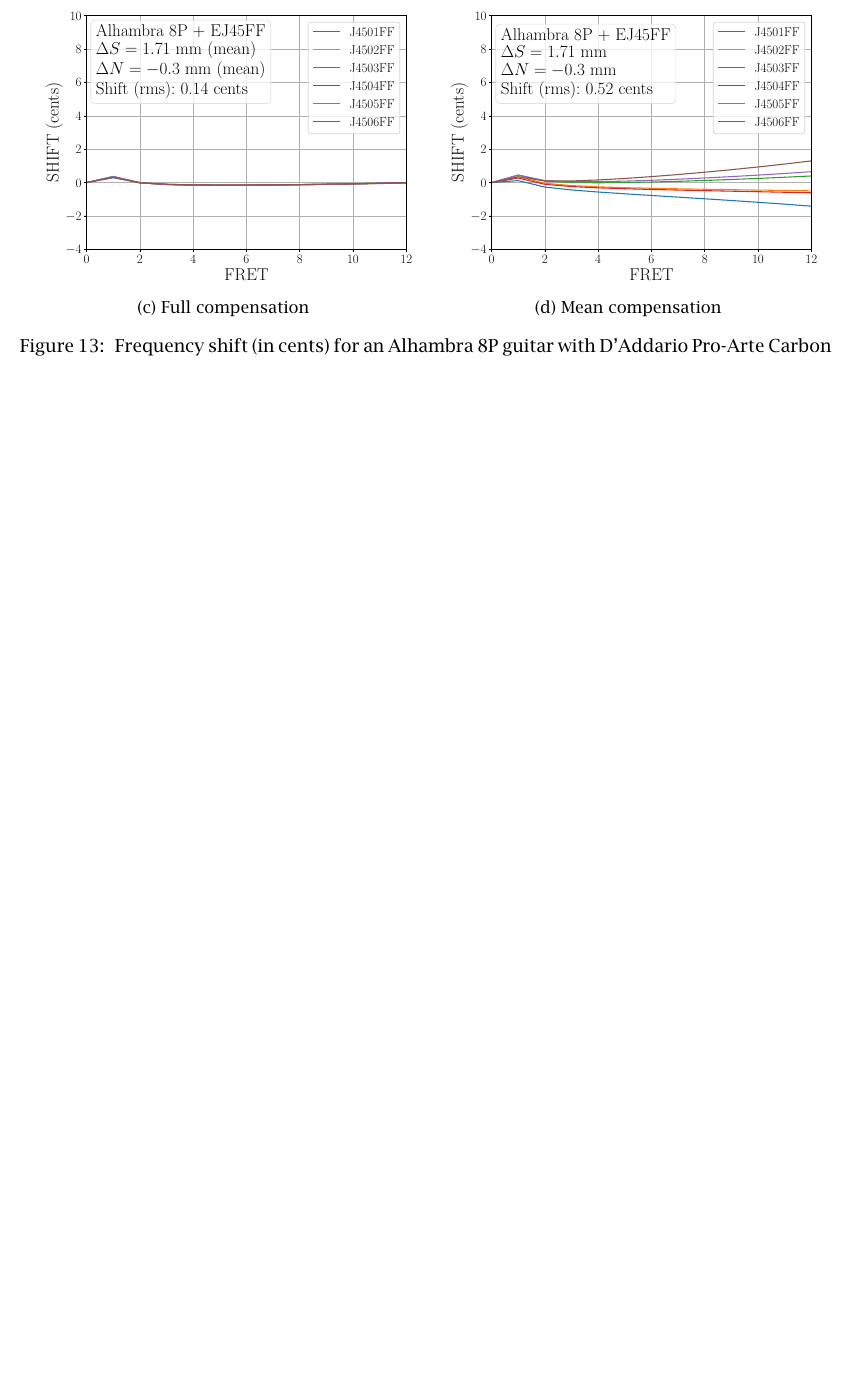
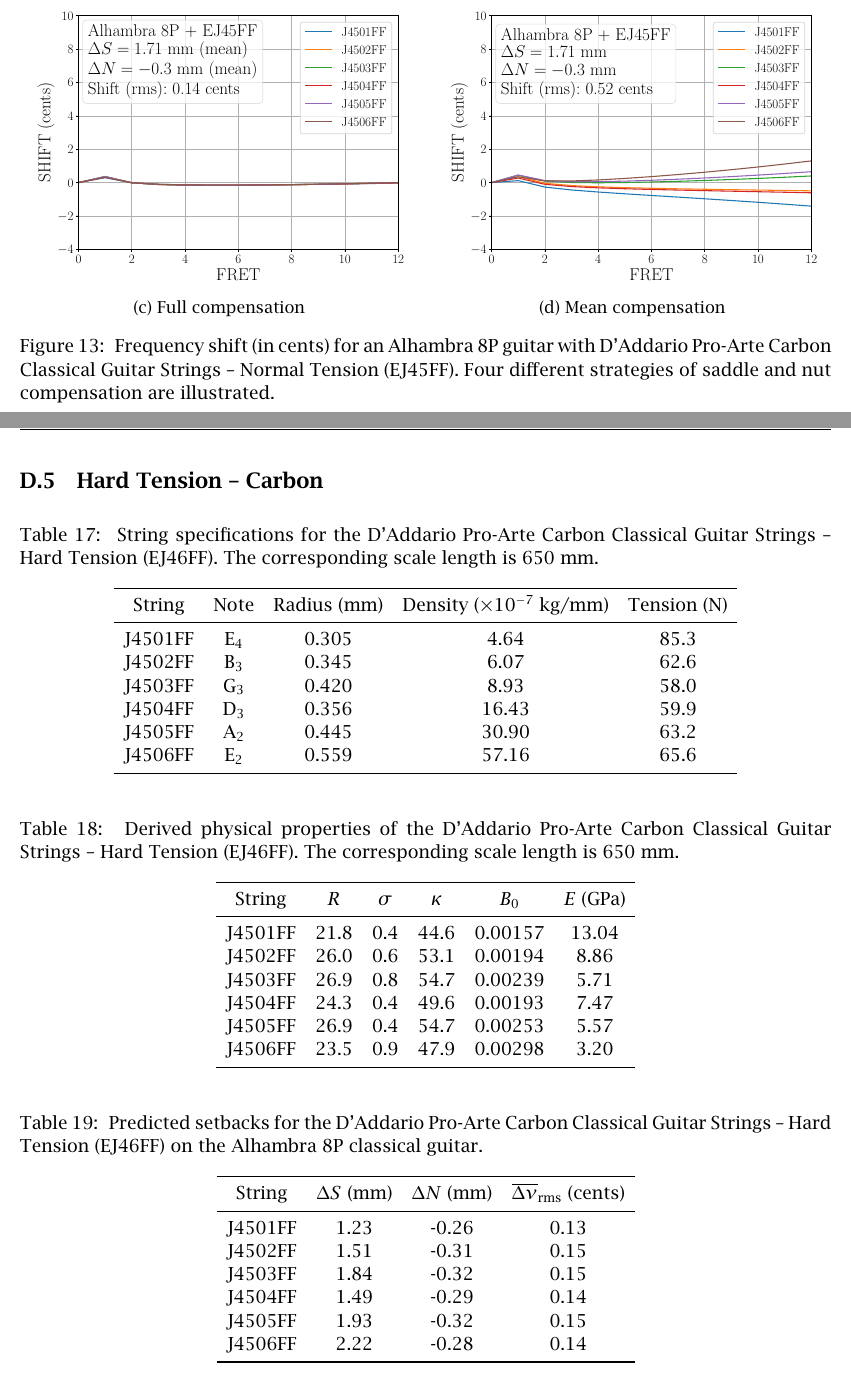
Before and after one commit to beausol/classical-guitar, a LaTeX paper (cgic/cgic.tex, which reads files/specs.tex, files/tbl_ej46ff_props.tex, files/tbl_ej46ff_setbacks.tex): part of page 32 of 33 before the commit and two parts of pages 32 and 33 of 35 after it, the two joined at a grey line, cut so that both start at the same text, the shorter picture padded with empty space. The pictures show the PDF file cgic/cgic.pdf that the author committed with the source.

Commit message:
Prepped for EJ46FF measurements.

```diff
--- a/files/specs.tex
+++ b/files/specs.tex
@@ -244,32 +244,85 @@
 
  \begin{figure}
    \centering
-  \begin{subfigure}[b]{0.45\textwidth}
+   \begin{subfigure}[b]{0.46\textwidth}
     \centering
     \includegraphics[width=3.25in]{../figures/shift_alhambra8p_ej45ff_null}
     \caption{Uncompensated}
     \label{fig:shift_alhambra8p_ej45ff_null}
    \end{subfigure}
    \hspace{0.25in}
-  \begin{subfigure}[b]{0.45\textwidth}
+   \begin{subfigure}[b]{0.46\textwidth}
     \centering
     \includegraphics[width=3.25in]{../figures/shift_alhambra8p_ej45ff_factory}
     \caption{Factory guitar}
     \label{fig:shift_alhambra8p_ej45ff_factory}
    \end{subfigure}
    \par\vspace{0.25in}
-  \begin{subfigure}[b]{0.45\textwidth}
+   \begin{subfigure}[b]{0.46\textwidth}
     \centering
     \includegraphics[width=3.25in]{../figures/shift_alhambra8p_ej45ff_full}
     \caption{Full compensation}
     \label{fig:shift_alhambra8p_ej45ff_full}
    \end{subfigure}
    \hspace{0.25in}
-  \begin{subfigure}[b]{0.45\textwidth}
+   \begin{subfigure}[b]{0.46\textwidth}
     \centering
     \includegraphics[width=3.25in]{../figures/shift_alhambra8p_ej45ff_mean}
     \caption{Mean compensation}
     \label{fig:shift_alhambra8p_ej45ff_mean}
    \end{subfigure}
-  \caption{\label{fig:compensation_alhambra8p_ej45ff} Frequency shift (in cents) for an Alhambra 8P guitar with D'Addario Pro-Arte Carbon Classical Guitar Strings -- Normal`' Tension (EJ45FF). Four different strategies of saddle and nut compensation are illustrated.}
+   \caption{\label{fig:compensation_alhambra8p_ej45ff} Frequency shift (in cents) for an Alhambra 8P guitar with D'Addario Pro-Arte Carbon Classical Guitar Strings -- Normal Tension (EJ45FF). Four different strategies of saddle and nut compensation are illustrated.}
  \end{figure}
+
+ \newpage
+ \subsection{Hard Tension -- Carbon}
+
+ \begin{table}[htbp]
+   \centering
+   \caption{\label{tbl:ej46ff_mks} String specifications for the D'Addario Pro-Arte Carbon Classical Guitar Strings -- Hard Tension (EJ46FF). The corresponding scale length is 650~mm.}
+   \input{../files/tbl_ej46ff_specs}
+ \end{table}%
+
+ \begin{table}[htbp]
+   \centering
+   \caption{\label{tbl:ej46ff_props} Derived physical properties of the D'Addario Pro-Arte Carbon Classical Guitar Strings -- Hard Tension (EJ46FF). The corresponding scale length is 650 mm.}
+   \input{../files/tbl_ej46ff_props}
+ \end{table}%
+
+ \begin{table}[htbp]
+   \centering
+   \caption{\label{tbl:ej46ff_setbacks} Predicted setbacks for the D'Addario Pro-Arte Carbon Classical Guitar Strings -- Hard Tension (EJ46FF) on the Alhambra 8P classical guitar.}
+   \input{../files/tbl_ej46ff_setbacks}
+ \end{table}%
+
+ \begin{figure}
+   \centering
+   \begin{subfigure}[b]{0.46\textwidth}
+    \centering
+    \includegraphics[width=3.25in]{../figures/shift_alhambra8p_ej46ff_null}
+    \caption{Uncompensated}
+    \label{fig:shift_alhambra8p_ej46ff_null}
+   \end{subfigure}
+   \hspace{0.25in}
+   \begin{subfigure}[b]{0.46\textwidth}
+    \centering
+    \includegraphics[width=3.25in]{../figures/shift_alhambra8p_ej46ff_factory}
+    \caption{Factory guitar}
+    \label{fig:shift_alhambra8p_ej46ff_factory}
+   \end{subfigure}
+   \par\vspace{0.25in}
+   \begin{subfigure}[b]{0.46\textwidth}
+    \centering
+    \includegraphics[width=3.25in]{../figures/shift_alhambra8p_ej46ff_full}
+    \caption{Full compensation}
+    \label{fig:shift_alhambra8p_ej46ff_full}
+   \end{subfigure}
+   \hspace{0.25in}
+   \begin{subfigure}[b]{0.46\textwidth}
+    \centering
+    \includegraphics[width=3.25in]{../figures/shift_alhambra8p_ej46ff_mean}
+    \caption{Mean compensation}
+    \label{fig:shift_alhambra8p_ej46ff_mean}
+   \end{subfigure}
+   \caption{\label{fig:compensation_alhambra8p_ej46ff} Frequency shift (in cents) for an Alhambra 8P guitar with D'Addario Pro-Arte Carbon Classical Guitar Strings -- Hard Tension (EJ46FF). Four different strategies of saddle and nut compensation are illustrated.}
+ \end{figure}
--- /dev/null
+++ b/files/tbl_ej46ff_props.tex
@@ -0,0 +1,12 @@
+\begin{tabular}{cccccc}
+\toprule
+String & $R$ & $\sigma$ & $\kappa$ & $B_0$ & $E$ (GPa) \\
+\midrule
+J4501FF & 21.8 & 0.4 & 44.6 & 0.00157 & 13.04 \\
+J4502FF & 26.0 & 0.6 & 53.1 & 0.00194 & 8.86 \\
+J4503FF & 26.9 & 0.8 & 54.7 & 0.00239 & 5.71 \\
+J4504FF & 24.3 & 0.4 & 49.6 & 0.00193 & 7.47 \\
+J4505FF & 26.9 & 0.4 & 54.7 & 0.00253 & 5.57 \\
+J4506FF & 23.5 & 0.9 & 47.9 & 0.00298 & 3.20 \\
+\bottomrule
+\end{tabular}
--- /dev/null
+++ b/files/tbl_ej46ff_setbacks.tex
@@ -0,0 +1,12 @@
+\begin{tabular}{cccccc}
+\toprule
+String & $\Delta S$ (mm) & $\Delta N$ (mm) & $\overline{\Delta \nu}_\text{rms}$ (cents) \\
+\midrule
+J4501FF & 1.23 & -0.26 & 0.13 \\
+J4502FF & 1.51 & -0.31 & 0.15 \\
+J4503FF & 1.84 & -0.32 & 0.15 \\
+J4504FF & 1.49 & -0.29 & 0.14 \\
+J4505FF & 1.93 & -0.32 & 0.15 \\
+J4506FF & 2.22 & -0.28 & 0.14 \\
+\bottomrule
+\end{tabular}
--- /dev/null
+++ b/files/tbl_ej46ff_specs.tex
@@ -0,0 +1,12 @@
+\begin{tabular}{cccccc}
+\toprule
+String & Note & Radius (mm) & Density ($\times 10^{-7}$ kg/mm) & Tension (N) \\
+\midrule
+J4501FF & E$_{4}$ & 0.305 & 4.64 & 85.3 \\
+J4502FF & B$_{3}$ & 0.345 & 6.07 & 62.6 \\
+J4503FF & G$_{3}$ & 0.420 & 8.93 & 58.0 \\
+J4504FF & D$_{3}$ & 0.356 & 16.43 & 59.9 \\
+J4505FF & A$_{2}$ & 0.445 & 30.90 & 63.2 \\
+J4506FF & E$_{2}$ & 0.559 & 57.16 & 65.6 \\
+\bottomrule
+\end{tabular}
```
Also changed, not shown: amerluth/amerluth.pdf, cgic/cgic.pdf, figures/fit_ej46ff.pdf (added), figures/shift_alhambra8p_ej46ff_factory.pdf (added), figures/shift_alhambra8p_ej46ff_full.pdf (added), figures/shift_alhambra8p_ej46ff_harmonic.pdf (added), figures/shift_alhambra8p_ej46ff_mean.pdf (added), figures/shift_alhambra8p_ej46ff_null.pdf (added), files/specs.tex (8 more changed lines), 1 other file. Lines whose indentation alone changed are shown as unchanged.
